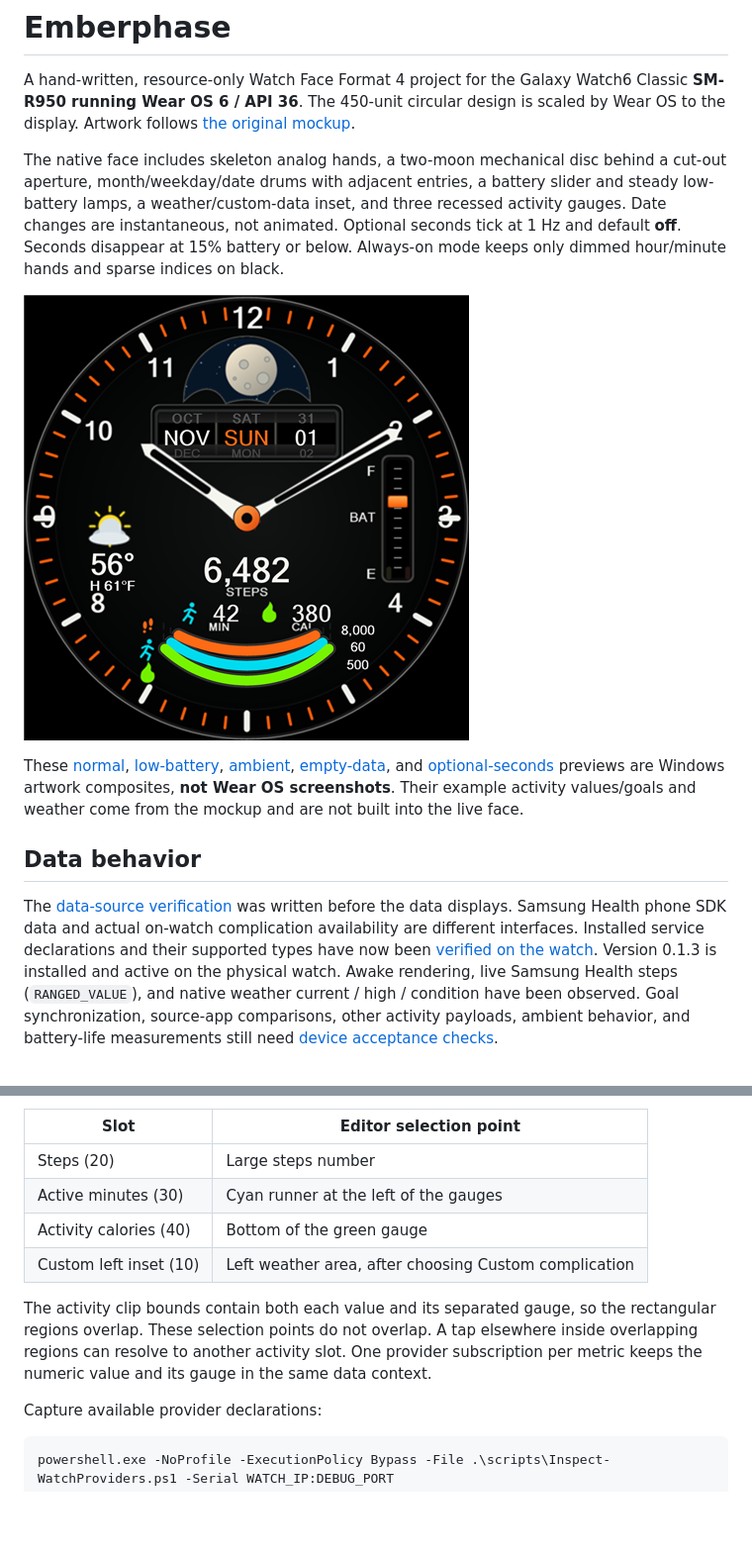
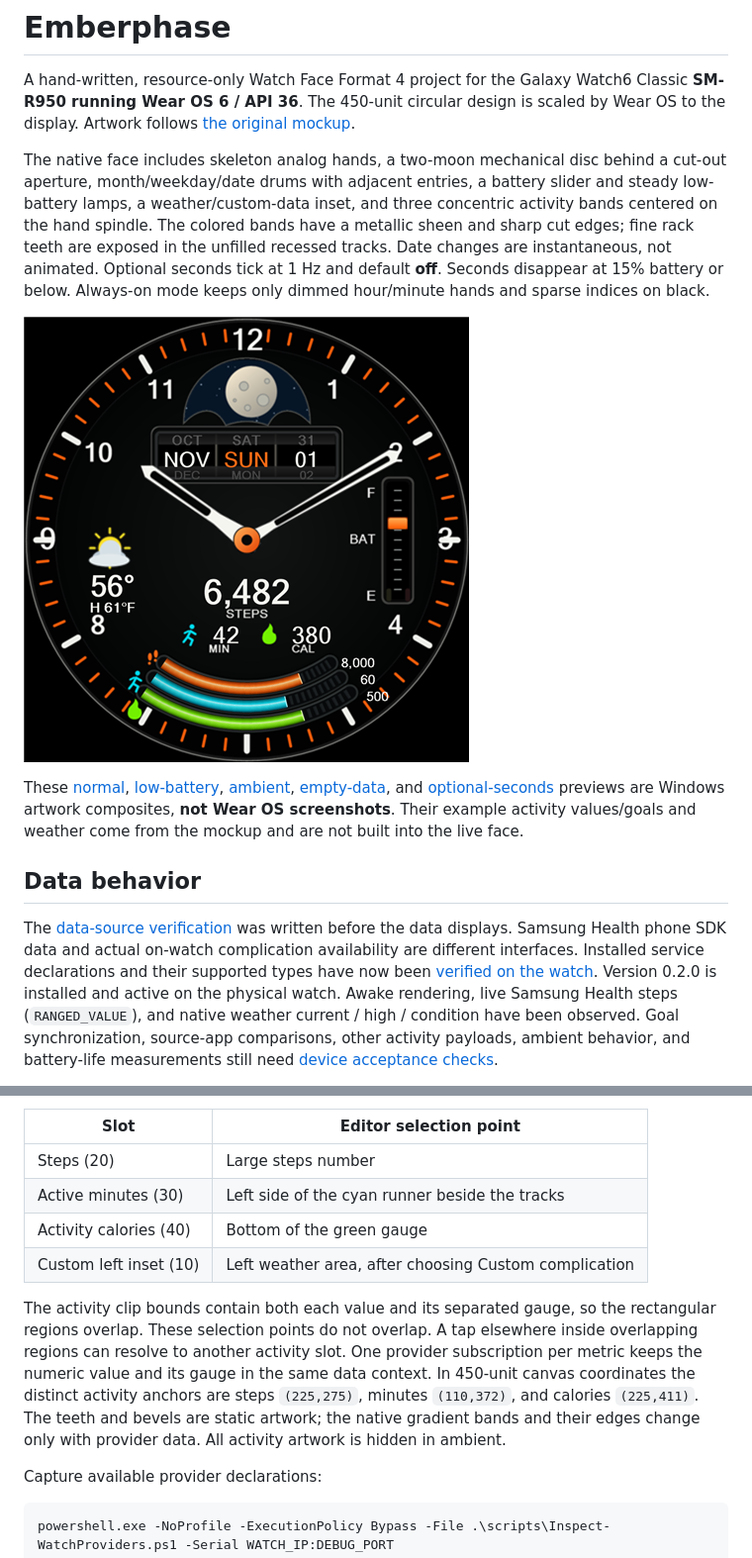
Before and after one commit to bobbfwed/Emberphase, a Markdown page: README.md, 2 parts joined by grey strips. Shown at 99% size. GitHub-like rendering; pictures changed too: docs/previews/normal.png; blank space fills up the shorter version.

Commit message:
Rework activity indicators as concentric metal tracks

```diff
--- a/README.md
+++ b/README.md
@@ -8,7 +8,9 @@ scaled by Wear OS to the display. Artwork follows
 The native face includes skeleton analog hands, a two-moon mechanical disc
 behind a cut-out aperture, month/weekday/date drums with adjacent entries, a
 battery slider and steady low-battery lamps, a weather/custom-data inset, and
-three recessed activity gauges. Date changes are instantaneous, not animated.
+three concentric activity bands centered on the hand spindle. The colored
+bands have a metallic sheen and sharp cut edges; fine rack teeth are exposed
+in the unfilled recessed tracks. Date changes are instantaneous, not animated.
 Optional seconds tick at 1 Hz and default **off**. Seconds disappear at 15%
 battery or below. Always-on mode keeps only dimmed hour/minute hands and sparse
 indices on black.
@@ -27,7 +29,7 @@ The [data-source verification](docs/data-sources.md) was written before the data
 displays. Samsung Health phone SDK data and actual on-watch complication
 availability are different interfaces. Installed service declarations and their
 supported types have now been [verified on the watch](docs/device-providers.md).
-Version 0.1.3 is installed and active on the physical watch. Awake rendering,
+Version 0.2.0 is installed and active on the physical watch. Awake rendering,
 live Samsung Health steps (`RANGED_VALUE`), and native weather current / high /
 condition have been observed. Goal synchronization, source-app comparisons,
 other activity payloads, ambient behavior, and battery-life measurements still
@@ -110,7 +112,7 @@ face, add **Emberphase**, and open its editor. For activity source selection use
 | Slot | Editor selection point |
 | --- | --- |
 | Steps (20) | Large steps number |
-| Active minutes (30) | Cyan runner at the left of the gauges |
+| Active minutes (30) | Left side of the cyan runner beside the tracks |
 | Activity calories (40) | Bottom of the green gauge |
 | Custom left inset (10) | Left weather area, after choosing Custom complication |
 
@@ -118,7 +120,10 @@ The activity clip bounds contain both each value and its separated gauge, so
 the rectangular regions overlap. These selection points do not overlap. A tap
 elsewhere inside overlapping regions can resolve to another activity slot.
 One provider subscription per metric keeps the numeric value and its gauge in
-the same data context.
+the same data context. In 450-unit canvas coordinates the distinct activity
+anchors are steps `(225,275)`, minutes `(110,372)`, and calories `(225,411)`.
+The teeth and bevels are static artwork; the native gradient bands and their
+edges change only with provider data. All activity artwork is hidden in ambient.
 
 Capture available provider declarations:
 
```
Also changed, not shown: docs/device-acceptance.md (+7 -1 lines), docs/validation.md (+13 -2 lines), docs/previews/low-battery.png, docs/previews/seconds.png, docs/previews/unavailable.png, 8 other files.
